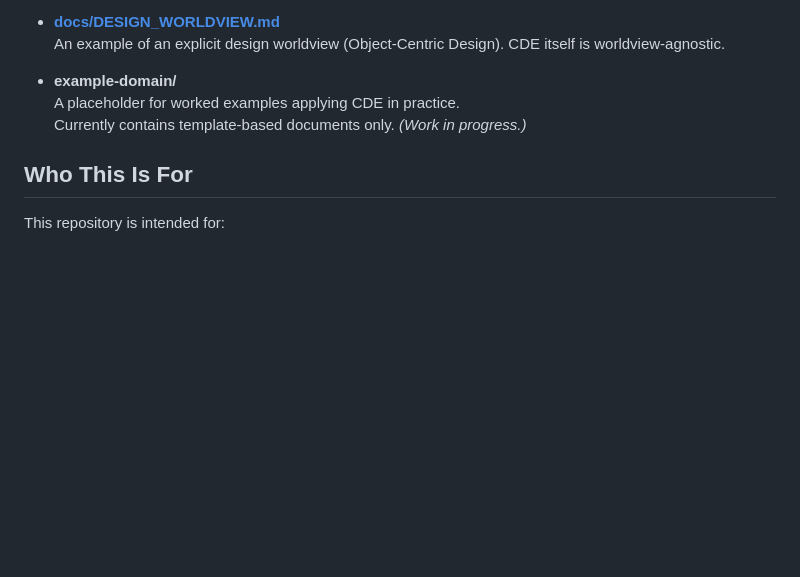
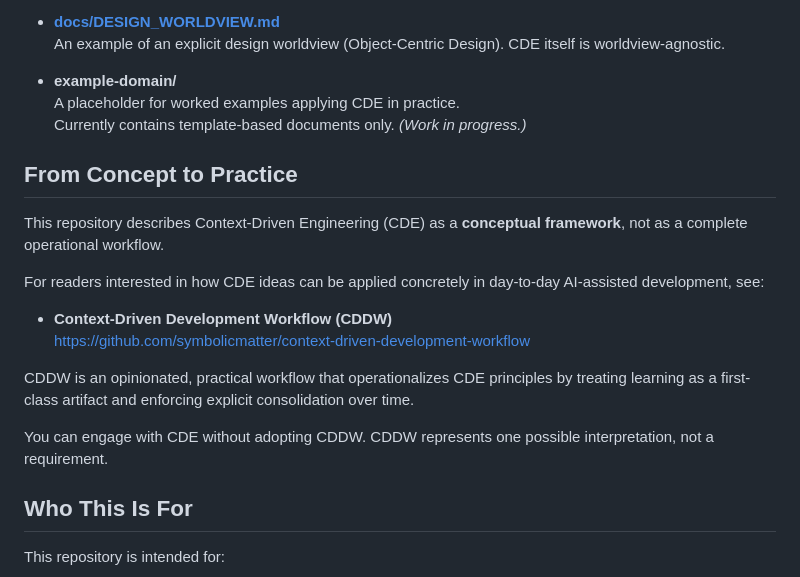
Before and after one commit to symbolicmatter/context-driven-engineering, a Markdown page: README.md, the part around the change. Drawn GitHub-style; blank space fills up the shorter version.

Commit message:
Add section on CDDW.

```diff
--- a/README.md
+++ b/README.md
@@ -113,6 +113,20 @@ CDE does not ask you to specify everything upfront — it asks you to stop payin
   A placeholder for worked examples applying CDE in practice.
   Currently contains template-based documents only. *(Work in progress.)*
 
+## From Concept to Practice
+
+This repository describes Context-Driven Engineering (CDE) as a **conceptual framework**, not as a complete operational workflow.
+
+For readers interested in how CDE ideas can be applied concretely in day-to-day AI-assisted development, see:
+
+- **Context-Driven Development Workflow (CDDW)**
+  <https://github.com/symbolicmatter/context-driven-development-workflow>
+
+CDDW is an opinionated, practical workflow that operationalizes CDE principles by treating learning as a first-class artifact and enforcing explicit consolidation over time.
+
+You can engage with CDE without adopting CDDW.
+CDDW represents one possible interpretation, not a requirement.
+
 ## Who This Is For
 
 This repository is intended for:
```
